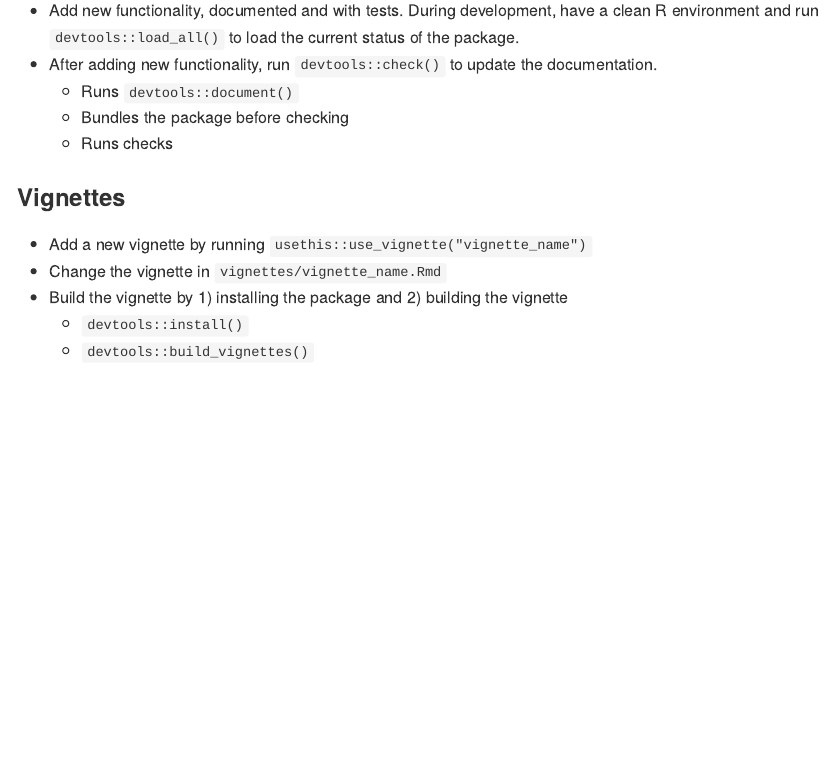
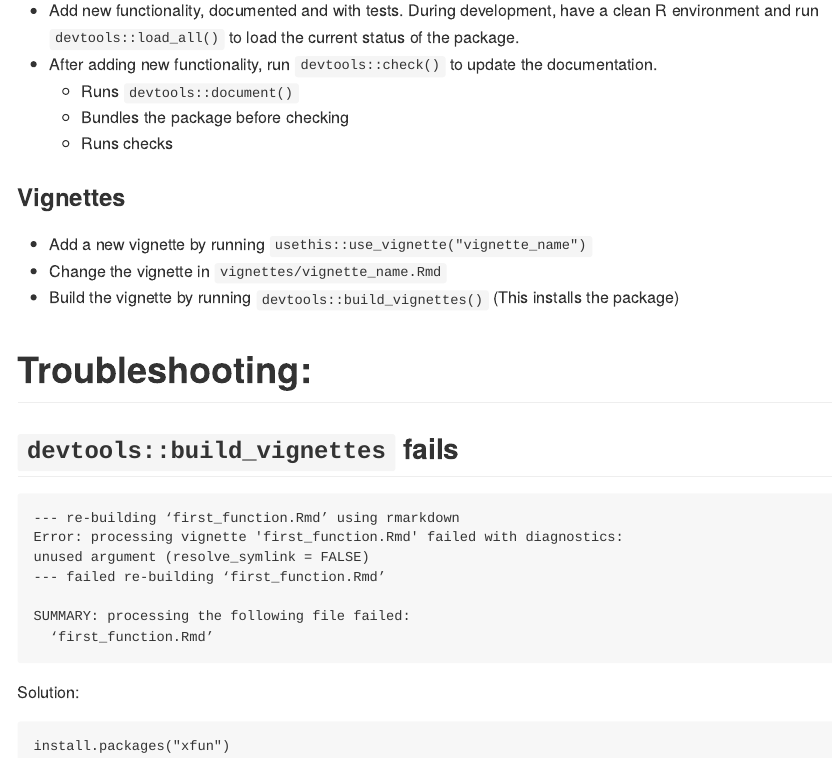
Before and after one commit to ggrlab/testrpackageV2, an R Markdown document (README.Rmd): the page in a window 1100 px wide, from 3780 px down. Rendered offline with R 4.5, knitr and Pandoc, with nearby package versions; some code elsewhere in the file could not run offline; badge pictures from the web are left out.

Commit message:
updating How to improve/extend this package

````diff
--- a/README.Rmd
+++ b/README.Rmd
@@ -146,6 +146,24 @@ git push
 
 - Add a new vignette by running ``usethis::use_vignette("vignette_name")``
 - Change the vignette in ``vignettes/vignette_name.Rmd``
-- Build the vignette by 1) installing the package and 2) building the vignette
-  - ``devtools::install()``
-  - ``devtools::build_vignettes()``
+- Build the vignette by running ``devtools::build_vignettes()`` (This installs the package)
+
+
+# Troubleshooting:
+
+## ``devtools::build_vignettes`` fails
+```
+--- re-building ‘first_function.Rmd’ using rmarkdown
+Error: processing vignette 'first_function.Rmd' failed with diagnostics:
+unused argument (resolve_symlink = FALSE)
+--- failed re-building ‘first_function.Rmd’
+
+SUMMARY: processing the following file failed:
+  ‘first_function.Rmd’
+```
+
+Solution:
+
+```
+install.packages("xfun")
+```
````
Also changed, not shown: 3 other files.
